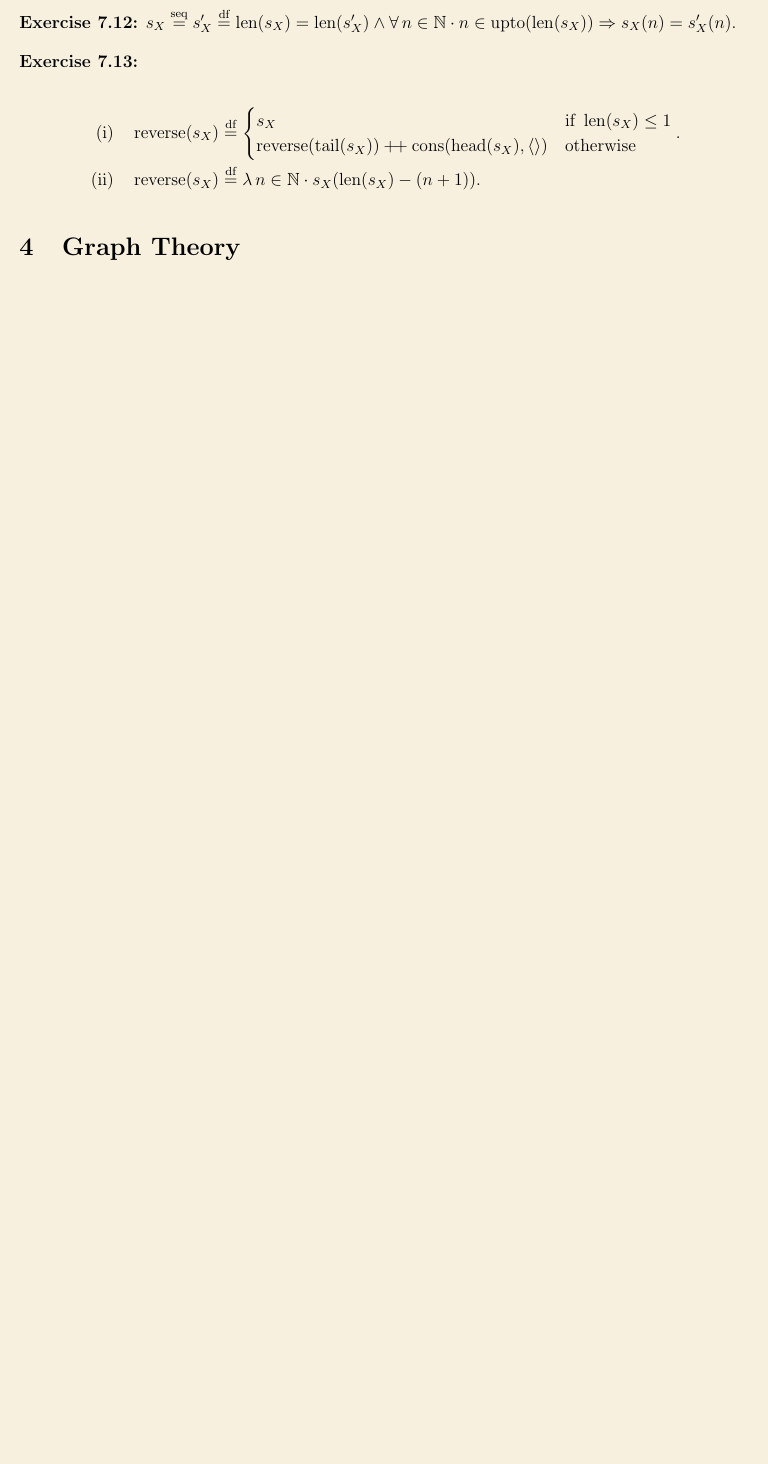
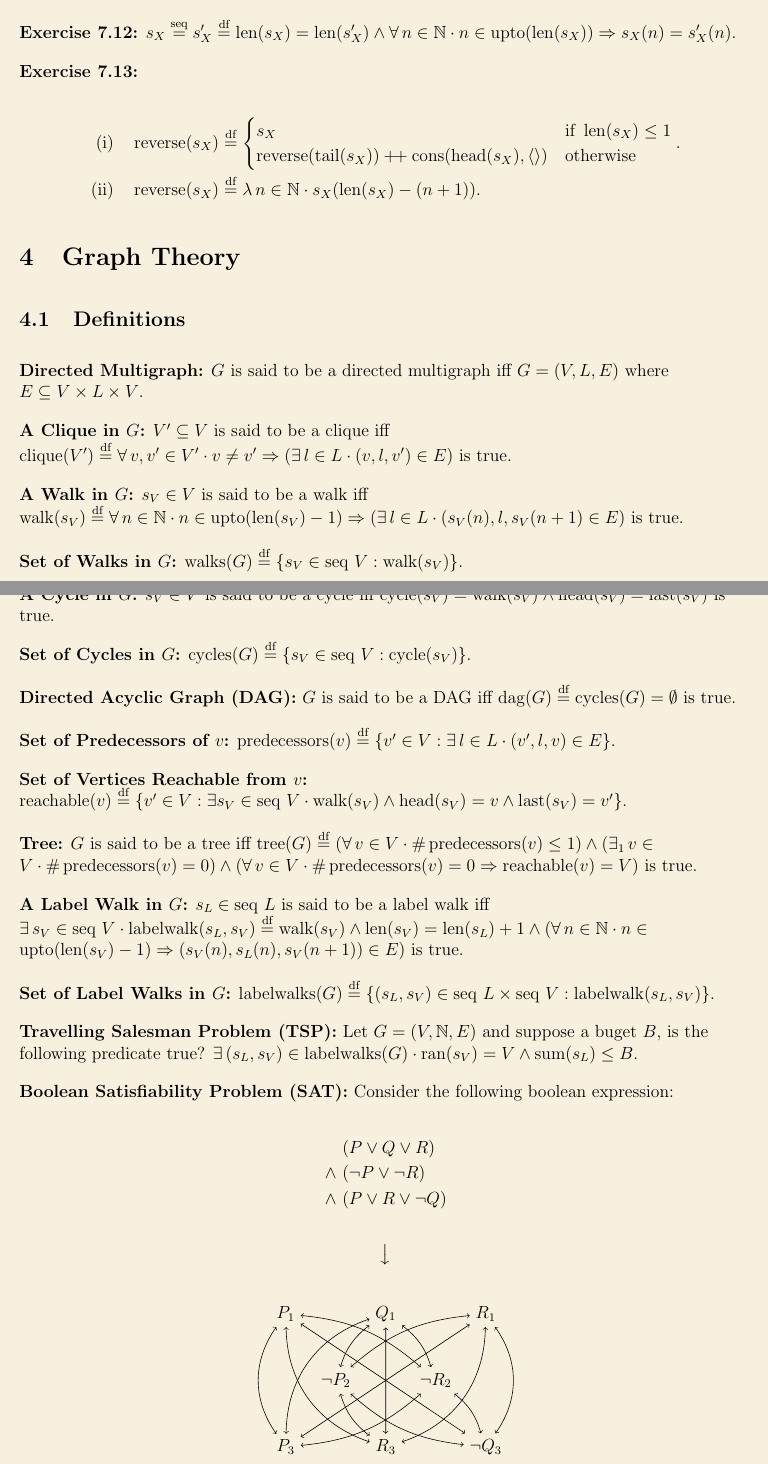
Before and after one commit to JuanScerriE/cheat-sheets, a LaTeX document (chapter7/chapter7.tex): part of page 4 of 4 before the commit and two parts of pages 4 and 5 of 6 after it, the two joined at a grey line, cut so that both start at the same text, the shorter picture padded with empty space. Compiled offline with pdfLaTeX.

Commit message:
start graph theory

```diff
--- a/chapter7/chapter7.tex
+++ b/chapter7/chapter7.tex
@@ -335,3 +346,108 @@ $$
 
 \section{Graph Theory}
 
+\subsection{Definitions}
+
+\textbf{Directed Multigraph:} $G$ is said to be a directed
+multigraph iff $G = (V, L, E)$ where $E \subseteq V \times L
+\times V$.
+
+\textbf{A Clique in $G$:} $V' \subseteq V$ is said to be a clique iff
+$\jclique(V') \dfeq \forall\, v, v' \in V' \cdot v \neq v'
+\Rightarrow (\exists\, l \in L \cdot (v, l, v') \in E)$ is true.
+
+\textbf{A Walk in $G$:} $s_V \in V$ is said to be a walk iff
+$\jwalk(s_V) \dfeq \forall\, n \in \mathbb{N} \cdot n \in
+\jupto(\jlen(s_V) - 1) \Rightarrow (\exists\, l \in L \cdot
+(s_V(n), l, s_V(n + 1) \in E)$ is true.
+
+\textbf{Set of Walks in $G$:} $\jwalks(G) \dfeq \{s_V \in
+\jseq\, V : \jwalk(s_V)\}$.
+
+\textbf{A Cycle in $G$:} $s_V \in V$ is said to be a cycle iff
+$\jcycle(s_V) \dfeq \jwalk(s_V) \land \jhead(s_V) = \jlast(s_V)$
+is true.
+
+\textbf{Set of Cycles in $G$:} $\jcycles(G) \dfeq \{s_V \in
+\jseq\, V : \jcycle(s_V)\}$.
+
+\textbf{Directed Acyclic Graph (DAG):} $G$ is said to be a DAG
+iff $\jdag(G) \dfeq \jcycles(G) = \emptyset$ is true.
+
+\textbf{Set of Predecessors of $v$:} $\jpredecessors(v) \dfeq \{v'
+\in V : \exists\, l \in L \cdot (v', l, v) \in E\}$.
+
+\textbf{Set of Vertices Reachable from $v$:} $\jreachable(v) \dfeq \{v'
+\in V : \exists s_V \in \jseq\, V \cdot \jwalk(s_V)
+\land \jhead(s_V) = v \land \jlast(s_V) = v'\}$.
+
+\textbf{Tree:} $G$ is said to be a tree iff $\jtree(G) \dfeq
+(\forall\, v \in V \cdot \#\jpredecessors(v) \leq 1) \land
+(\exists_{1}\, v \in V \cdot \#\jpredecessors(v) = 0) \land
+(\forall\, v \in V \cdot \#\jpredecessors(v) = 0 \Rightarrow
+\jreachable(v) = V)$ is true.
+
+\textbf{A Label Walk in $G$:} $s_L \in \jseq\, L$ is said to be
+a label walk iff $\exists\, s_V \in \jseq\, V \cdot
+\jlabelwalk(s_L, s_V) \dfeq \jwalk(s_V) \land \jlen(s_V) =
+\jlen(s_L) + 1 \land (\forall\, n \in \mathbb{N} \cdot n \in
+\jupto(\jlen(s_V) - 1) \Rightarrow (s_V(n), s_L(n), s_V(n + 1))
+\in E)$ is true.
+
+\textbf{Set of Label Walks in $G$:} $\jlabelwalks(G) \dfeq
+\{(s_L, s_V) \in \jseq\, L \times \jseq\, V : \jlabelwalk(s_L,
+s_V)\}$.
+
+\textbf{Travelling Salesman Problem (TSP):} Let $G = (V,
+\mathbb{N}, E)$ and suppose a buget $B$, is the following
+predicate true? $\exists\, (s_L, s_V) \in \jlabelwalks(G) \cdot
+\operatorname{ran}(s_V) = V \land \jsum(s_L) \leq B$.
+
+\textbf{Boolean Satisfiability Problem (SAT):} Consider the
+following boolean expression:
+
+$$
+\begin{aligned}
+&\ (P \vee Q \vee R)\\
+\land &\ (\neg P \vee \neg R)\\
+\land &\ (P \vee R \vee \neg Q)
+\end{aligned}
+$$
+
+$$\big\downarrow$$
+
+\begin{center}
+    \begin{tikzpicture}
+        [scale=.8,auto=center]
+
+        \node (p1) at (0,4) {$P_1$};
+        \node (q1) at (3,4) {$Q_1$};
+        \node (r1) at (6,4) {$R_1$};
+        \node (p2) at (1.5,2) {$\neg P_2$};
+        \node (r2) at (4.5,2) {$\neg R_2$};
+        \node (p3) at (0,0) {$P_3$};
+        \node (r3) at (3,0) {$R_3$};
+        \node (q3) at (6,0) {$\neg Q_3$};
+
+        \draw[to-to] (p1) edge (q3);
+        \draw[to-to] (p1) edge [bend left = 1.5em] (r2);
+        \draw[to-to] (p1) edge [bend right = 3em] (r3);
+        \draw[to-to] (p1) edge [bend right = 3em] (p3);
+
+        \draw[to-to] (q1) edge [bend left = 1.5em] (r2);
+        \draw[to-to] (q1) edge [bend right = 1.5em](p2);
+        \draw[to-to] (q1) edge (r3);
+        \draw[to-to] (q1) edge [bend right = 3em] (p3);
+
+        \draw[to-to] (r1) edge (p3);
+        \draw[to-to] (r1) edge [bend right = 1.5em] (p2);
+        \draw[to-to] (r1) edge [bend left = 3em] (r3);
+        \draw[to-to] (r1) edge [bend left = 3em] (q3);
+
+        \draw[to-to] (p2) edge [bend right = 1.5em] (r3);
+        \draw[to-to] (p2) edge [bend right = 1.5em] (q3);
+
+        \draw[to-to] (r2) edge [bend left = 1.5em] (q3);
+        \draw[to-to] (r2) edge [bend left = 1.5em] (p3);
+    \end{tikzpicture}
+\end{center}
```
Also changed, not shown: chapter7/chapter7.pdf, chapter7/chapter7.tex (19 more changed lines).
